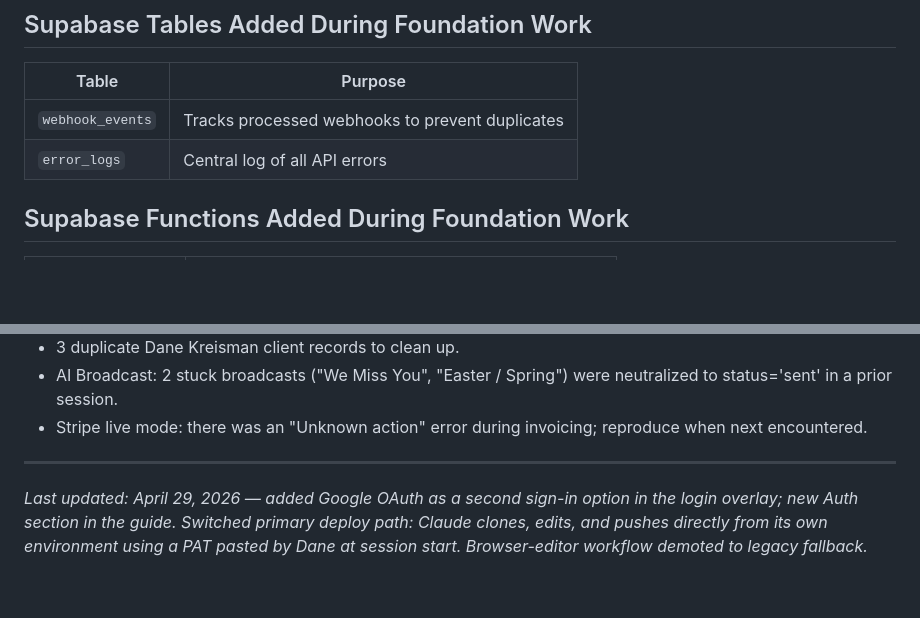
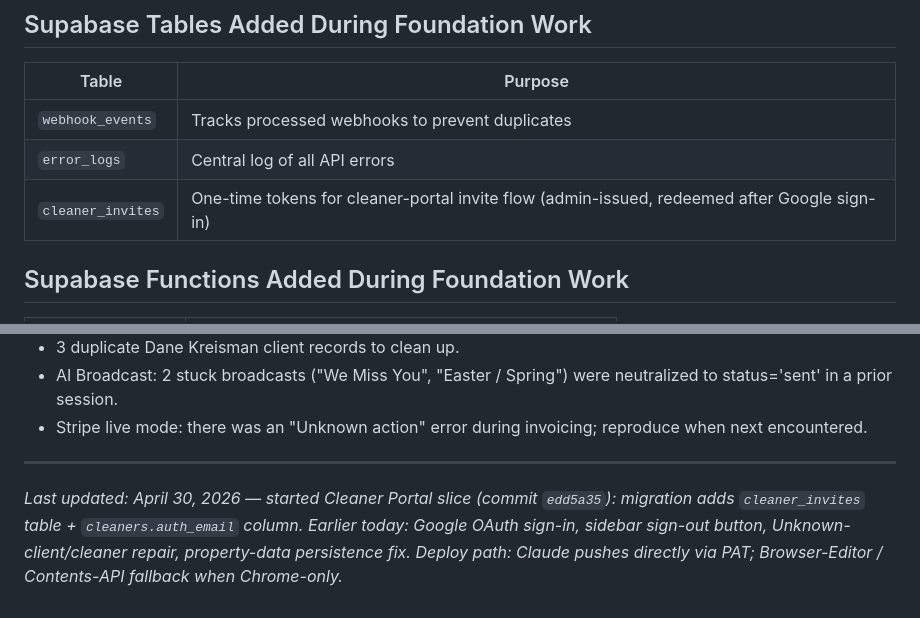
Before and after one commit to danekreisman/hnc-crm, a Markdown page: DEVELOPMENT_GUIDE.md, 2 parts joined by grey strips. GitHub-like rendering; blank space fills up the shorter version.

```diff
--- a/DEVELOPMENT_GUIDE.md
+++ b/DEVELOPMENT_GUIDE.md
@@ -341,6 +341,7 @@ Run through this checklist:
 |---|---|
 | `webhook_events` | Tracks processed webhooks to prevent duplicates |
 | `error_logs` | Central log of all API errors |
+| `cleaner_invites` | One-time tokens for cleaner-portal invite flow (admin-issued, redeemed after Google sign-in) |
 
 ## Supabase Functions Added During Foundation Work
 
@@ -490,4 +520,4 @@ Supabase project's default mailer is rate-limited. Magic links to the VA (Leo) w
 
 ---
 
-*Last updated: April 29, 2026 — added Google OAuth as a second sign-in option in the login overlay; new Auth section in the guide. Switched primary deploy path: Claude clones, edits, and pushes directly from its own environment using a PAT pasted by Dane at session start. Browser-editor workflow demoted to legacy fallback.*
+*Last updated: April 30, 2026 — started Cleaner Portal slice (commit `edd5a35`): migration adds `cleaner_invites` table + `cleaners.auth_email` column. Earlier today: Google OAuth sign-in, sidebar sign-out button, Unknown-client/cleaner repair, property-data persistence fix. Deploy path: Claude pushes directly via PAT; Browser-Editor / Contents-API fallback when Chrome-only.*
```
Also changed, not shown: other parts of DEVELOPMENT_GUIDE.md (+29 -0 lines).
